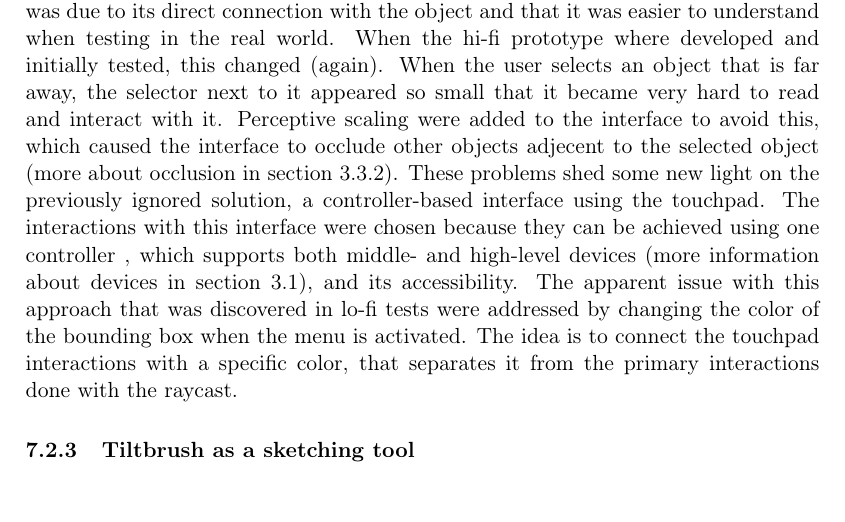
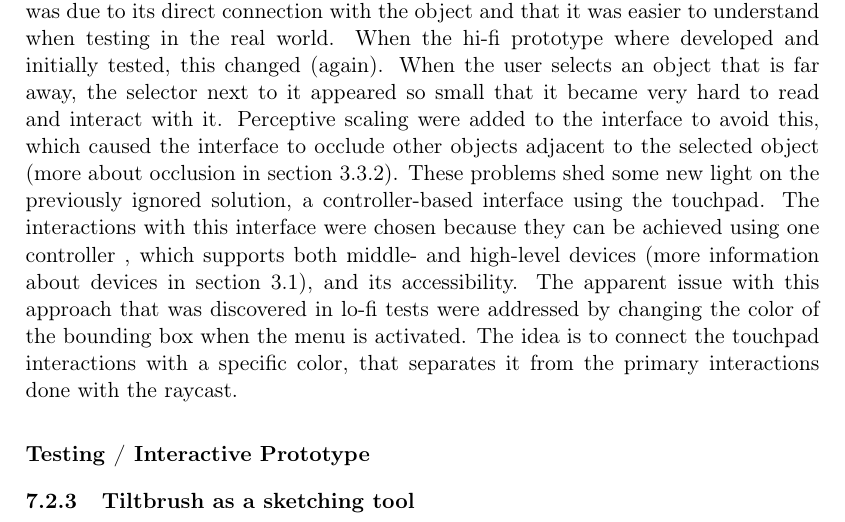
Before and after one commit to davidbergvik/Master-Thesis-IxD, a LaTeX thesis (report/main.tex, which reads report/sections/discussion/discussion.tex): part of page 38 of 48, cut so that both start at the same text. Compiled offline with pdfLaTeX.

Commit message:
Started chapter in discussion

```diff
--- a/report/sections/discussion/discussion.tex
+++ b/report/sections/discussion/discussion.tex
@@ -9,5 +9,7 @@ The initial user tests of the lo-fi concepts where perhaps the most game-changin
 
 Another insight unexpectedly appeared during the user testing of the lo-fi prototypes was the importance of the scene hierarchy. In this, all objects of the scene are listed as subobjects of each other. Initially the design did not include this, as to eliminate all complex features that could distract the user from their primary objective, to create. Without this however, the sequence of creating a new object gave the user no relation between the new object and the rest of the environment. The usage of the hierarchy also enables users to interact with and manipulate occluded objects.
 \subsection{Hi-fi}
-After conducting tests on the lo-fi prototype, the selector interface was prioritized higher than a controller-based interface for access to object manipulation tools. This was due to its direct connection with the object and that it was easier to understand when testing in the real world. When the hi-fi prototype where developed and initially tested, this changed (again). When the user selects an object that is far away, the selector next to it appeared so small that it became very hard to read and interact with it. Perceptive scaling were added to the interface to avoid this, which caused the interface to occlude other objects adjecent to the selected object (more about occlusion in section \ref{theory:interactionissues:occlusion}). These problems shed some new light on the previously ignored solution, a controller-based interface using the touchpad. The interactions with this interface were chosen because they can be achieved using one controller , which supports both middle- and high-level devices (more information about devices in section \ref{theory:HMD}), and its accessibility. The apparent issue with this approach that was discovered in lo-fi tests were addressed by changing the color of the bounding box when the menu is activated. The idea is to connect the touchpad interactions with a specific color, that separates it from the primary interactions done with the raycast.
+After conducting tests on the lo-fi prototype, the selector interface was prioritized higher than a controller-based interface for access to object manipulation tools. This was due to its direct connection with the object and that it was easier to understand when testing in the real world. When the hi-fi prototype where developed and initially tested, this changed (again). When the user selects an object that is far away, the selector next to it appeared so small that it became very hard to read and interact with it. Perceptive scaling were added to the interface to avoid this, which caused the interface to occlude other objects adjacent to the selected object (more about occlusion in section \ref{theory:interactionissues:occlusion}). These problems shed some new light on the previously ignored solution, a controller-based interface using the touchpad. The interactions with this interface were chosen because they can be achieved using one controller , which supports both middle- and high-level devices (more information about devices in section \ref{theory:HMD}), and its accessibility. The apparent issue with this approach that was discovered in lo-fi tests were addressed by changing the color of the bounding box when the menu is activated. The idea is to connect the touchpad interactions with a specific color, that separates it from the primary interactions done with the raycast.
+\subsubsection{Testing / Interactive Prototype}
+
 \subsection{Tiltbrush as a sketching tool}
```
Also changed, not shown: 1 other file.
